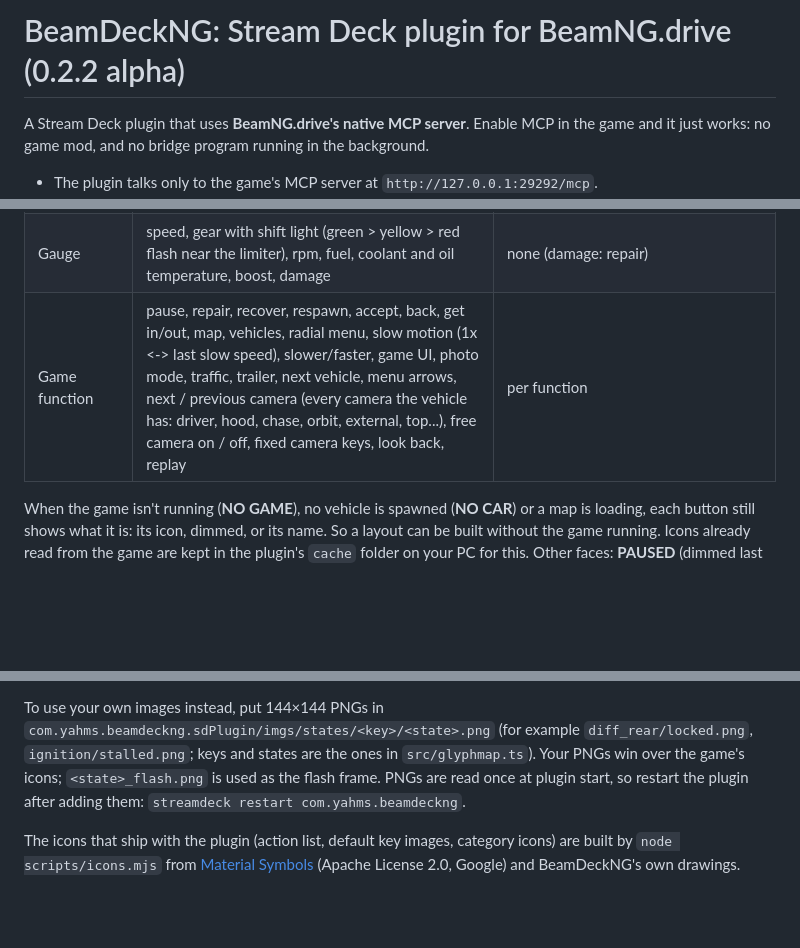
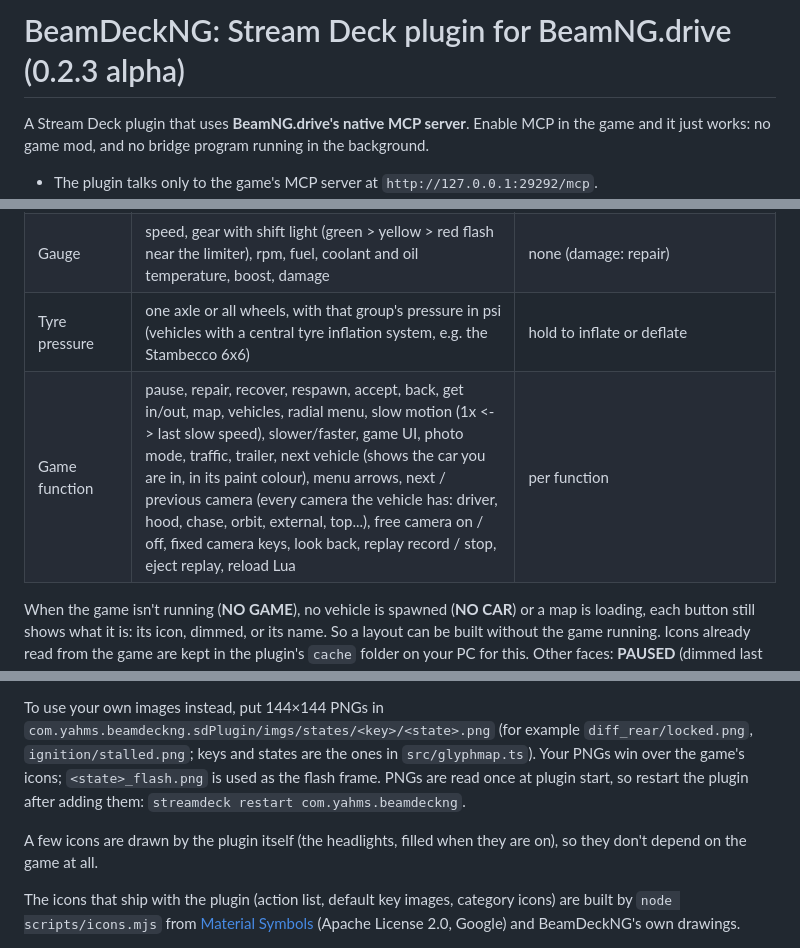
Before and after one commit to yahms/BeamDeckNG, a Markdown page: README.md, 3 parts joined by grey strips. Rendered like a GitHub page; blank space fills up the shorter version.

```diff
--- a/README.md
+++ b/README.md
@@ -1,4 +1,4 @@
-# BeamDeckNG: Stream Deck plugin for BeamNG.drive (0.2.2 alpha)
+# BeamDeckNG: Stream Deck plugin for BeamNG.drive (0.2.3 alpha)
 
 A Stream Deck plugin that uses **BeamNG.drive's native MCP server**. Enable MCP in the game and it
 just works: no game mod, and no bridge program running in the background.
@@ -31,7 +31,8 @@ just works: no game mod, and no bridge program running in the background.
 | Powertrain (game bar) | the Nth button of the game's powertrain bar, with its icon and coloured ring | whatever the game's button does |
 | World | **time of day** clock with a sky-coloured background (night blue, dawn/dusk orange, day blue); time presets (sunrise, noon, sunset, midnight), ±1 hour, day length; **weather** presets (clear, cloudy, fog, rain, storm) and separate rain / fog / wind keys; **gravity** (Earth, Moon, Mars, Zero-G, Jupiter). Preset keys are green when that preset is current | apply the preset, or cycle. The clock key runs / freezes time |
 | Gauge | speed, gear with shift light (green > yellow > red flash near the limiter), rpm, fuel, coolant and oil temperature, boost, damage | none (damage: repair) |
-| Game function | pause, repair, recover, respawn, accept, back, get in/out, map, vehicles, radial menu, slow motion (1x <-> last slow speed), slower/faster, game UI, photo mode, traffic, trailer, next vehicle, menu arrows, next / previous camera (every camera the vehicle has: driver, hood, chase, orbit, external, top...), free camera on / off, fixed camera keys, look back, replay | per function |
+| Tyre pressure | one axle or all wheels, with that group's pressure in psi (vehicles with a central tyre inflation system, e.g. the Stambecco 6x6) | hold to inflate or deflate |
+| Game function | pause, repair, recover, respawn, accept, back, get in/out, map, vehicles, radial menu, slow motion (1x <-> last slow speed), slower/faster, game UI, photo mode, traffic, trailer, next vehicle (shows the car you are in, in its paint colour), menu arrows, next / previous camera (every camera the vehicle has: driver, hood, chase, orbit, external, top...), free camera on / off, fixed camera keys, look back, replay record / stop, eject replay, reload Lua | per function |
 
 When the game isn't running (**NO GAME**), no vehicle is spawned (**NO CAR**) or a map is loading, each
 button still shows what it is: its icon, dimmed, or its name. So a layout can be built without the
@@ -113,6 +114,9 @@ To use your own images instead, put 144×144 PNGs in
 game's icons; `<state>_flash.png` is used as the flash frame. PNGs are read once at plugin start, so
 restart the plugin after adding them: `streamdeck restart com.yahms.beamdeckng`.
 
+A few icons are drawn by the plugin itself (the headlights, filled when they are on), so they don't
+depend on the game at all.
+
 The icons that ship with the plugin (action list, default key images, category icons) are built by
 `node scripts/icons.mjs` from [Material Symbols](https://github.com/google/material-design-icons)
 (Apache License 2.0, Google) and BeamDeckNG's own drawings.
```
Also changed, not shown: RELEASE_NOTES.md (+19 -13 lines), com.yahms.beamdeckng.sdPlugin/imgs/actions/tires-icon.png (added), com.yahms.beamdeckng.sdPlugin/imgs/actions/tires-icon@2x.png (added), com.yahms.beamdeckng.sdPlugin/imgs/actions/tires.png (added), com.yahms.beamdeckng.sdPlugin/imgs/actions/tires@2x.png (added), 12 other files.
